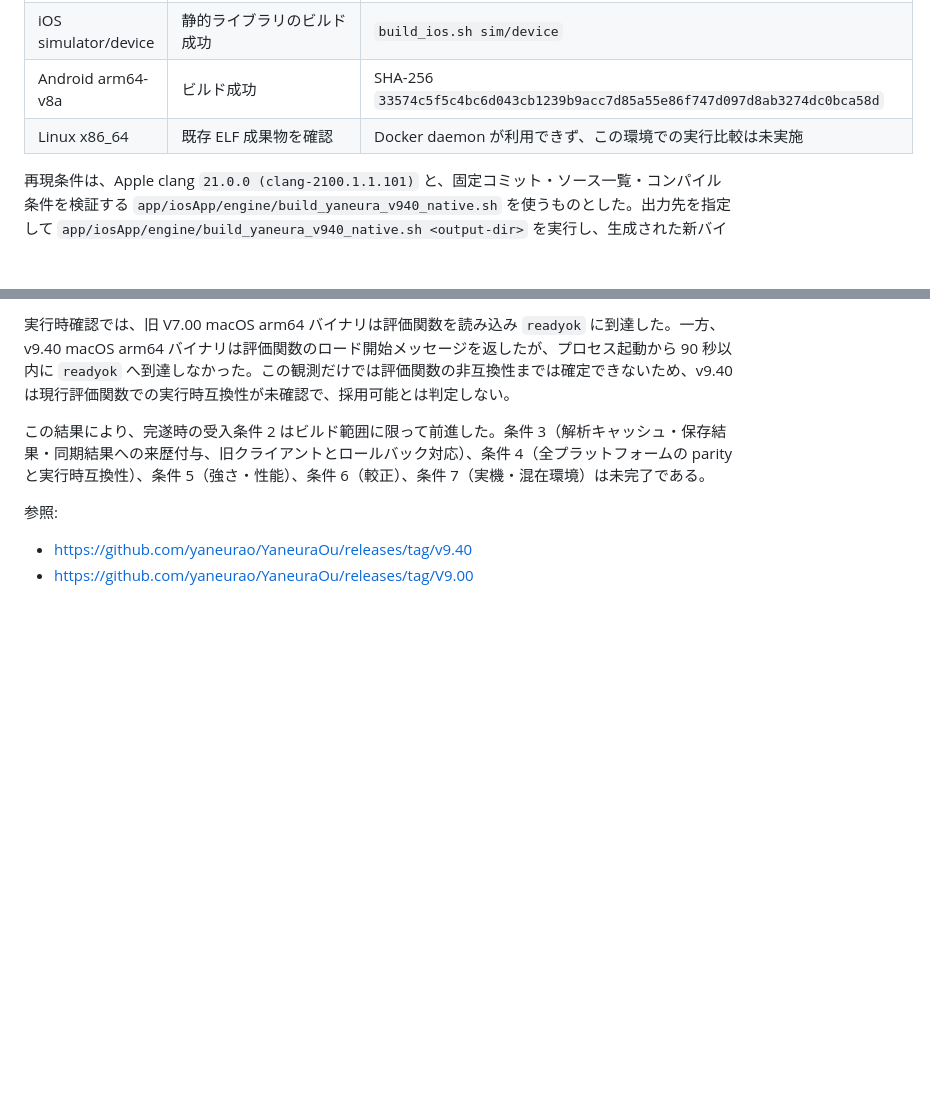
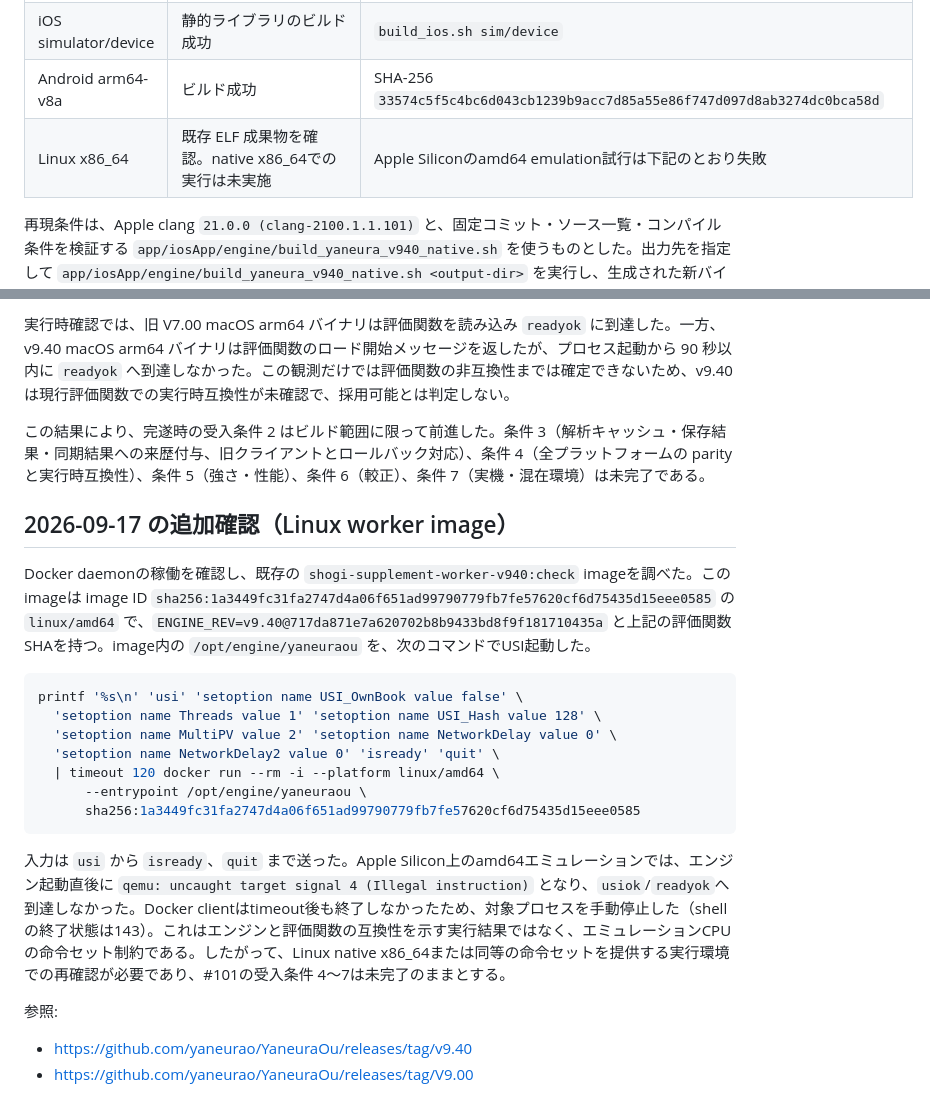
Before and after one commit to hmiyado/shogi-supplement, a Markdown page: docs/engine-upgrade-assessment-2026-09-15.md, 2 parts joined by grey strips. Drawn GitHub-style; blank space fills up the shorter version.

Commit message:
docs: v9.40 Linux検証の実行証跡を補足する
Dockerの状態、固定image、実行条件、qemu制約を明記し、Linux native実行未確認との境界を正確に残すため。

````diff
--- a/docs/engine-upgrade-assessment-2026-09-15.md
+++ b/docs/engine-upgrade-assessment-2026-09-15.md
@@ -43,7 +43,7 @@ v9.40 の固定コミット `717da871e7a620702b8b9433bd8f9f181710435a` と、`YA
 | macOS arm64 ネイティブ | ビルド成功。`TARGET_CPU="APPLEM1"` と macOS target を指定した再ビルドも成功 | 一時成果物 `YaneuraOu-NNUE-m1`。旧 SHA-256 `8ca6eb694904acaa03406fa8c61cf6b8aa9ee9f5b43b0b2b8e938b91997894de`、新 SHA-256 `cf0e887643028987f753d85a0e2fec56377fb28902700dcbcb741e32d8e04074` |
 | iOS simulator/device | 静的ライブラリのビルド成功 | `build_ios.sh sim/device` |
 | Android arm64-v8a | ビルド成功 | SHA-256 `33574c5f5c4bc6d043cb1239b9acc7d85a55e86f747d097d8ab3274dc0bca58d` |
-| Linux x86_64 | 既存 ELF 成果物を確認 | Docker daemon が利用できず、この環境での実行比較は未実施 |
+| Linux x86_64 | 既存 ELF 成果物を確認。native x86_64での実行は未実施 | Apple Siliconのamd64 emulation試行は下記のとおり失敗 |
 
 再現条件は、Apple clang `21.0.0 (clang-2100.1.1.101)` と、固定コミット・ソース一覧・コンパイル条件を検証する `app/iosApp/engine/build_yaneura_v940_native.sh` を使うものとした。出力先を指定して `app/iosApp/engine/build_yaneura_v940_native.sh <output-dir>` を実行し、生成された新バイナリと既存の旧バイナリへ次の USI 入力を送る。`REPO_ROOT` は checkout のルートを指す。評価関数ファイルの SHA-256 は `1141d275bceec911156801f27303dc9ff5beb24f4f59144cc069306c59e80782` である。
 
@@ -69,6 +69,22 @@ printf '%s\n' \
 
 この結果により、完遂時の受入条件 2 はビルド範囲に限って前進した。条件 3（解析キャッシュ・保存結果・同期結果への来歴付与、旧クライアントとロールバック対応）、条件 4（全プラットフォームの parity と実行時互換性）、条件 5（強さ・性能）、条件 6（較正）、条件 7（実機・混在環境）は未完了である。
 
+## 2026-09-17 の追加確認（Linux worker image）
+
+Docker daemonの稼働を確認し、既存の `shogi-supplement-worker-v940:check` imageを調べた。このimageは image ID `sha256:1a3449fc31fa2747d4a06f651ad99790779fb7fe57620cf6d75435d15eee0585` の `linux/amd64` で、`ENGINE_REV=v9.40@717da871e7a620702b8b9433bd8f9f181710435a` と上記の評価関数SHAを持つ。image内の `/opt/engine/yaneuraou` を、次のコマンドでUSI起動した。
+
+```sh
+printf '%s\n' 'usi' 'setoption name USI_OwnBook value false' \
+  'setoption name Threads value 1' 'setoption name USI_Hash value 128' \
+  'setoption name MultiPV value 2' 'setoption name NetworkDelay value 0' \
+  'setoption name NetworkDelay2 value 0' 'isready' 'quit' \
+  | timeout 120 docker run --rm -i --platform linux/amd64 \
+      --entrypoint /opt/engine/yaneuraou \
+      sha256:1a3449fc31fa2747d4a06f651ad99790779fb7fe57620cf6d75435d15eee0585
+```
+
+入力は `usi` から `isready`、`quit` まで送った。Apple Silicon上のamd64エミュレーションでは、エンジン起動直後に `qemu: uncaught target signal 4 (Illegal instruction)` となり、`usiok`/`readyok`へ到達しなかった。Docker clientはtimeout後も終了しなかったため、対象プロセスを手動停止した（shellの終了状態は143）。これはエンジンと評価関数の互換性を示す実行結果ではなく、エミュレーションCPUの命令セット制約である。したがって、Linux native x86_64または同等の命令セットを提供する実行環境での再確認が必要であり、#101の受入条件 4〜7は未完了のままとする。
+
 参照:
 
 - https://github.com/yaneurao/YaneuraOu/releases/tag/v9.40
````
